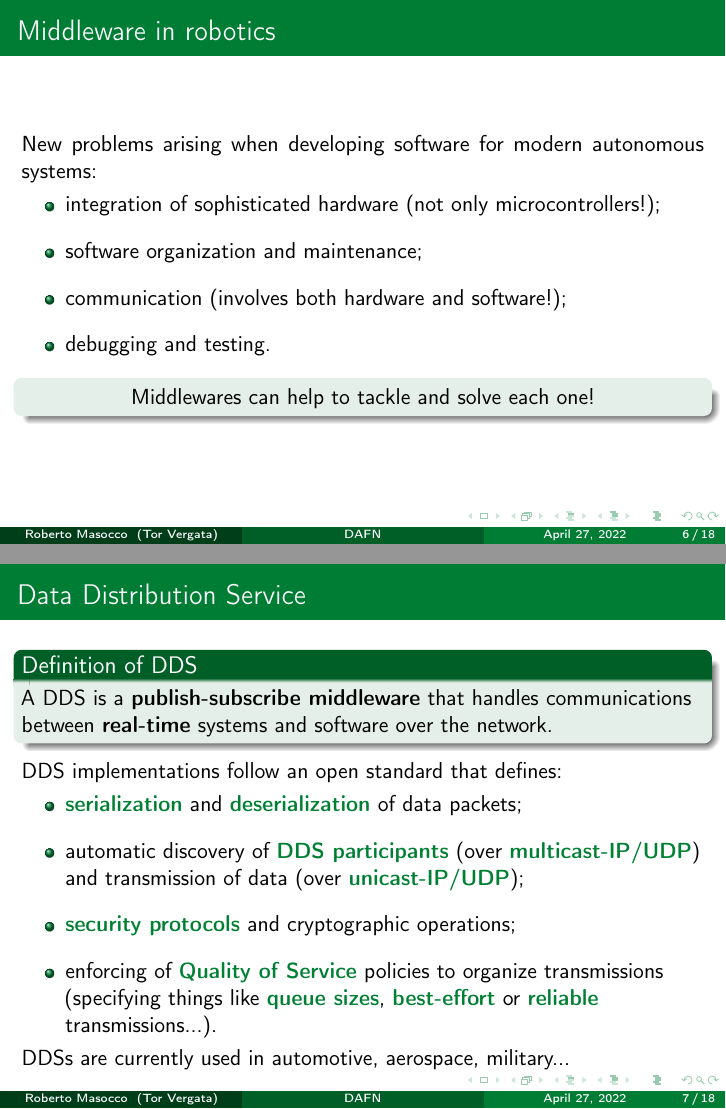
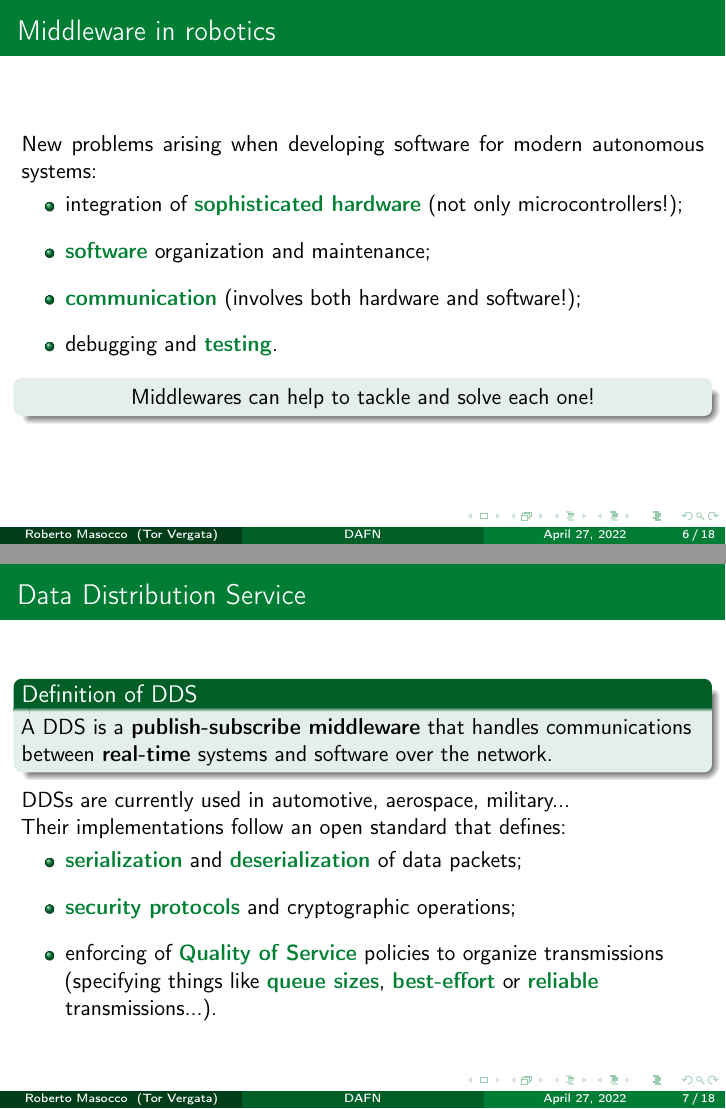
Before and after one commit to robmasocco/DAFN_ROS2_1_MiddlewareFundamentals, LaTeX slides (main.tex, which reads sections/1_middlewareInRobotics.tex): pages 6 and 7 of 21, joined at a grey line. Compiled offline with pdfLaTeX.

Commit message:
fix: lighter DDS explanation

```diff
--- a/sections/1_middlewareInRobotics.tex
+++ b/sections/1_middlewareInRobotics.tex
@@ -29,10 +29,10 @@
 	\justifying
 	New problems arising when developing software for modern autonomous systems:
 	\begin{itemize}
-		\item integration of sophisticated hardware (not only microcontrollers!);
-		\item software organization and maintenance;
-		\item communication (involves both hardware and software!);
-		\item debugging and testing.
+		\item integration of \textbg{sophisticated hardware} (not only microcontrollers!);
+		\item \textbg{software} organization and maintenance;
+		\item \textbg{communication} (involves both hardware and software!);
+		\item debugging and \textbg{testing}.
 	\end{itemize}
 	\begin{block}{}
 		\centering
@@ -45,13 +45,12 @@
 	\begin{block}{Definition of DDS}
 		A DDS is a \textbf{publish-subscribe middleware} that handles communications between \textbf{real-time} systems and software over the network.
 	\end{block}
-	DDS implementations follow an open standard that defines:
+  DDSs are currently used in automotive, aerospace, military...\\
+	Their implementations follow an open standard that defines:
 	\begin{itemize}
 		\item \textbg{serialization} and \textbg{deserialization} of data packets;
-		\item automatic discovery of \textbg{DDS participants} (over \textbg{multicast-IP/UDP}) and transmission of data (over \textbg{unicast-IP/UDP});
 		\item \textbg{security protocols} and cryptographic operations;
 		\item enforcing of \textbg{Quality of Service} policies to organize transmissions (specifying things like \textbg{queue sizes}, \textbg{best-effort} or \textbg{reliable} transmissions...).
 	\end{itemize}
-	DDSs are currently used in automotive, aerospace, military...
 \end{frame}
 \begin{frame}{Data Distribution Service}
```
Also changed, not shown: sections/1_middlewareInRobotics.tex (7 more changed lines).
